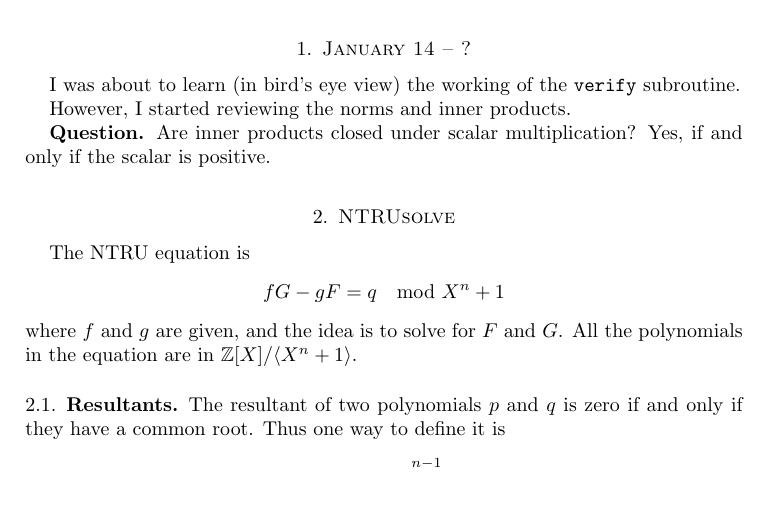
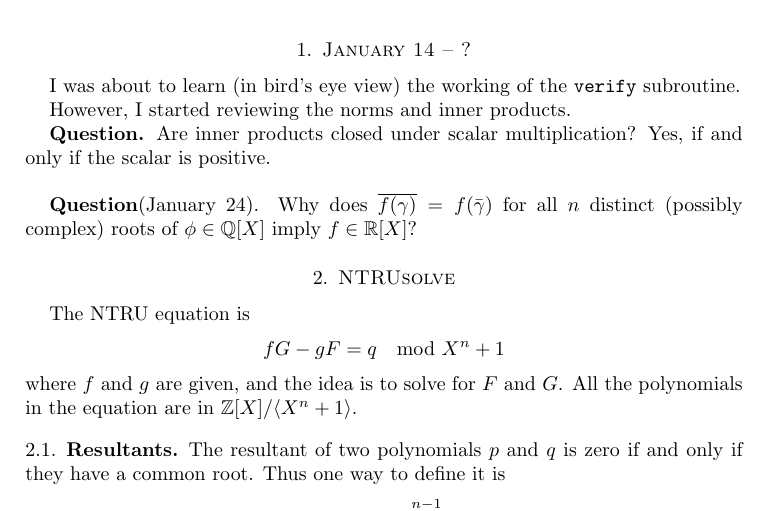
Before and after one commit to danielri1011101/Hawk_implementation, a LaTeX paper (journal/main.tex): part of page 1 of 2, cut so that both start at the same text. Compiled offline with pdfLaTeX.

```diff
--- a/journal/main.tex
+++ b/journal/main.tex
@@ -11,6 +11,20 @@
 
 \textbf{Question.} Are inner products closed under scalar multiplication? Yes,
 if and only if the scalar is positive.
+
+\bigskip
+\textbf{Question}(January 24). Why does
+\(
+	\overline{f(\gamma)} = f(\bar{\gamma})
+\)
+for all $n$ distinct (possibly complex) roots of
+\(
+	\phi \in \mathbb{Q}[X]
+\)
+imply
+\(
+	f \in \mathbb{R}[X]
+\)?
 
 \section{NTRUsolve}
 The NTRU equation is
```
